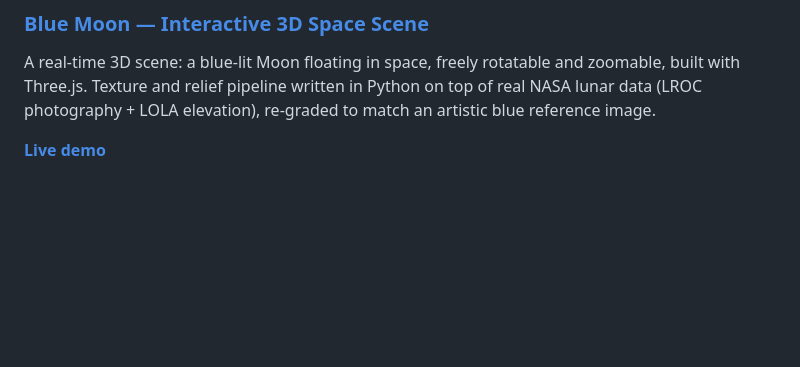
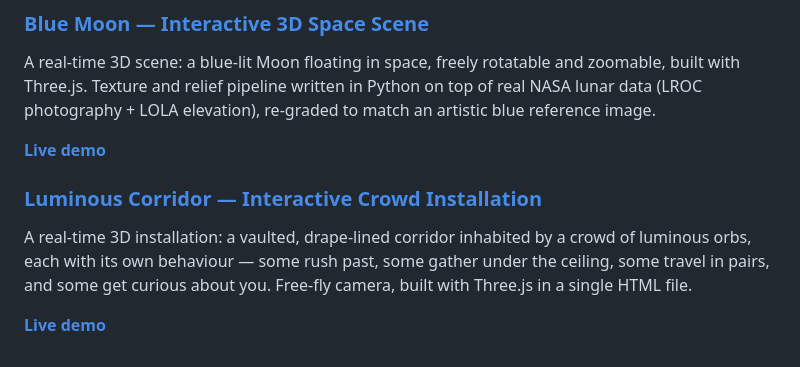
Before and after one commit to smyrnav/game-design-portfolio, a Markdown page: README.md, the part around the change. GitHub-like rendering; blank space fills up the shorter version.

Commit message:
Add Luminous Corridor: interactive orb-crowd installation

```diff
--- a/README.md
+++ b/README.md
@@ -12,3 +12,12 @@ on top of real NASA lunar data (LROC photography + LOLA elevation), re-graded
 to match an artistic blue reference image.
 
 **[Live demo](https://smyrnav.github.io/game-design-portfolio/blue-moon-3d/)**
+
+### [Luminous Corridor — Interactive Crowd Installation](luminous-corridor/)
+
+A real-time 3D installation: a vaulted, drape-lined corridor inhabited by a
+crowd of luminous orbs, each with its own behaviour — some rush past, some
+gather under the ceiling, some travel in pairs, and some get curious about
+you. Free-fly camera, built with Three.js in a single HTML file.
+
+**[Live demo](https://smyrnav.github.io/game-design-portfolio/luminous-corridor/)**
```
Also changed, not shown: luminous-corridor/README.md (added, +76 -0 lines), luminous-corridor/screenshot.png (added), 2 other files.
